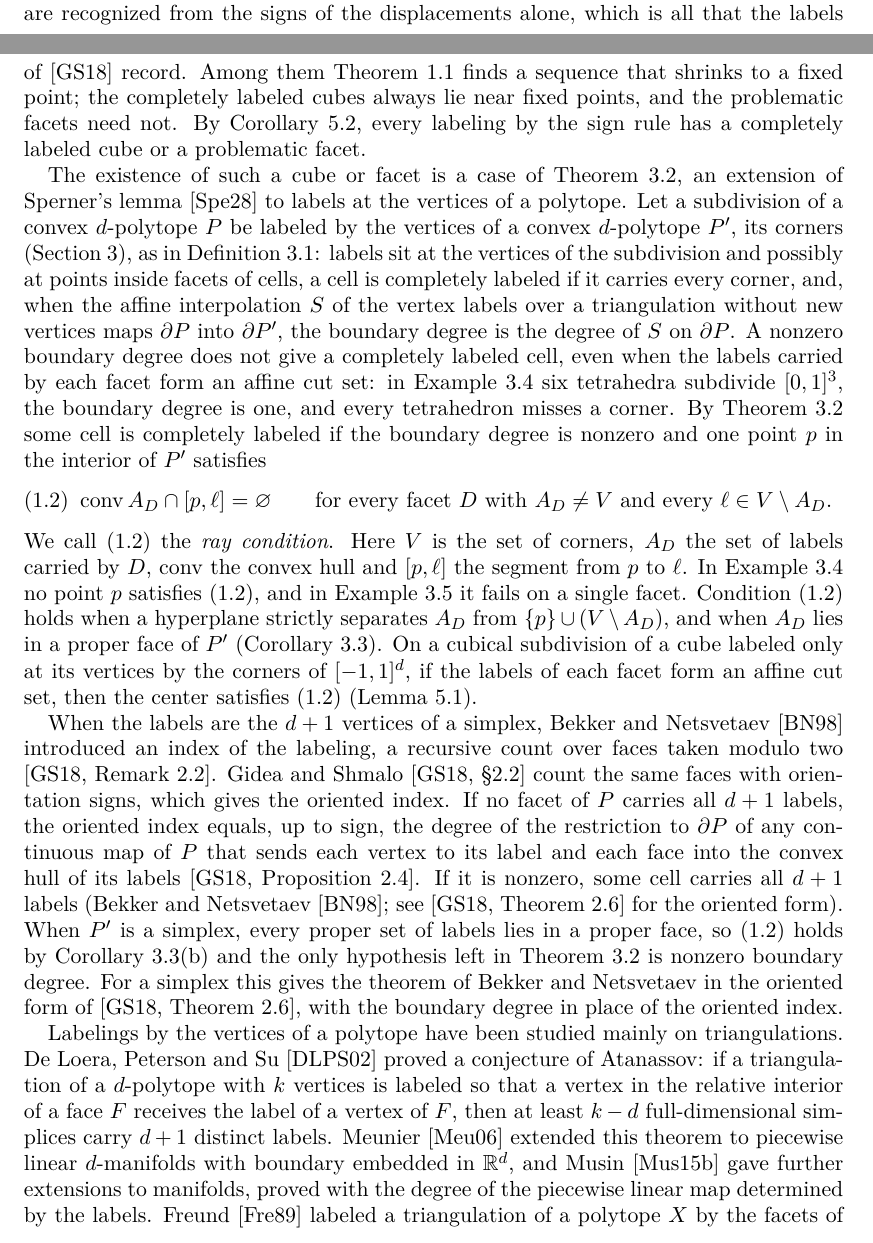
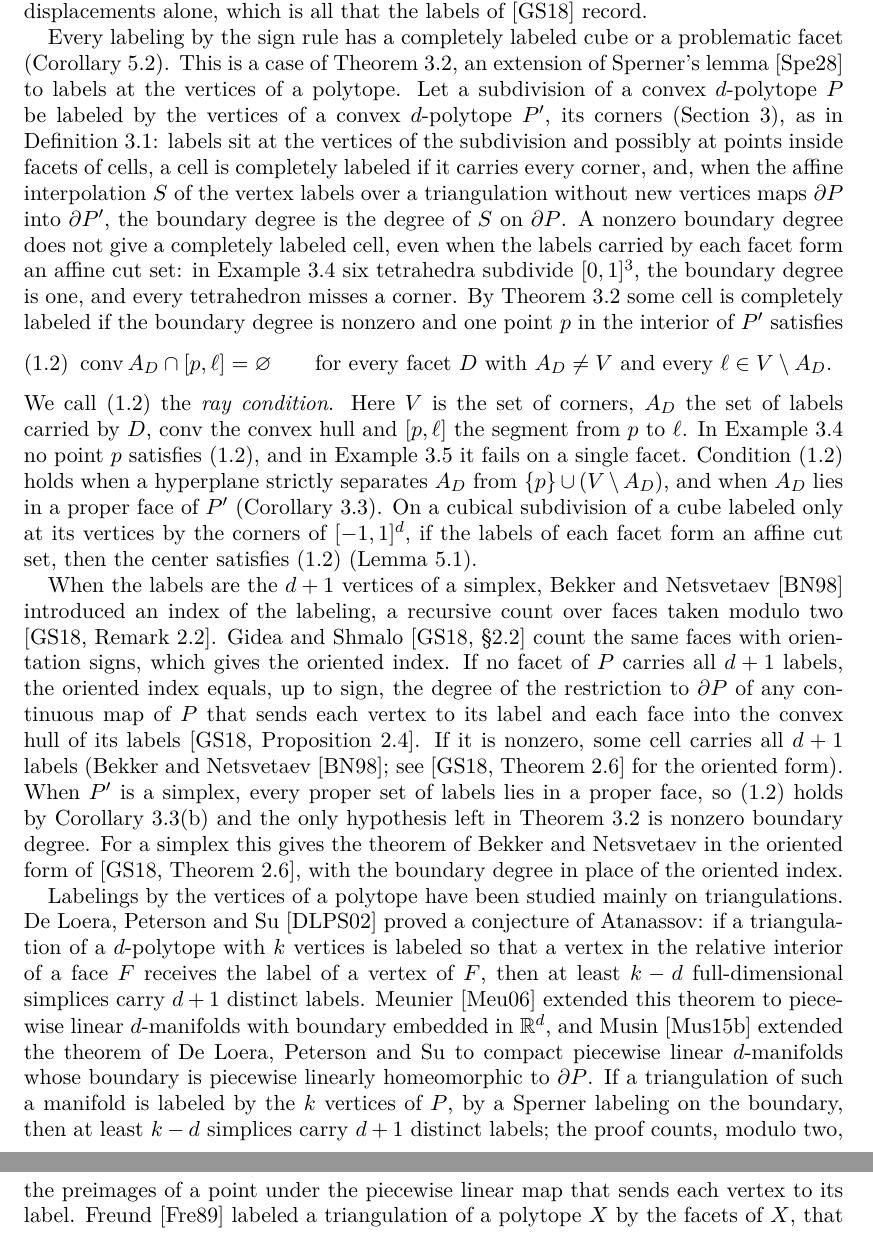
Before and after one commit to yspennstate/sperner-multivalued-fixed-points-cubes, a LaTeX paper (main.tex): two parts of pages 2 and 3 of 21 before the commit and two parts of pages 3 and 4 of 21 after it, joined at a grey line, cut so that both start at the same text. Compiled offline with pdfLaTeX.

Commit message:
Introduction: Musin's theorem, shorter discussion of sign labels
Co-Authored-By: Claude Opus 5.5 <noreply@anthropic.com>

```diff
--- a/main.tex
+++ b/main.tex
@@ -49,9 +49,9 @@ Completely labeled cubes accumulate only at fixed points of $f$ (Proposition~\re
 \begin{equation}\label{intro:est}
 \|q-v\|^2+\|n\|^2\le\|\bar v-v\|^2\le h^2,
 \end{equation}
-where $h$ is the mesh. Thus a convex combination of chosen images lies within $h$ of $v$, and no Lipschitz bound and no non-degeneracy assumption enters. A completely labeled cube already has $0$ in the convex hull of its displacements (Proposition~\ref{prop:cubehull}), and cells with this property can be selected from the displacements themselves, as for the labelings of Eaves \cite{Eaves} and van der Laan \cite[\S4.8]{Laa80} by vectors rather than signs (Propositions~\ref{prop:balance} and~\ref{prop:limit} below). The completely labeled cubes and problematic facets are recognized from the signs of the displacements alone, which is all that the labels of \cite{GS1} record. Among them Theorem~\ref{thm:intro} finds a sequence that shrinks to a fixed point; the completely labeled cubes always lie near fixed points, and the problematic facets need not. By Corollary~\ref{cor:marked}, every labeling by the sign rule has a completely labeled cube or a problematic facet.
+where $h$ is the mesh. Thus a convex combination of chosen images lies within $h$ of $v$, and no Lipschitz bound and no non-degeneracy assumption enters. Cells with $0$ in the convex hull of their displacements also lie near fixed points, and a completely labeled cube is one of them (Proposition~\ref{prop:cubehull}). Such cells can be selected for any choice of images, as for the labelings of Eaves \cite{Eaves} and van der Laan \cite[\S4.8]{Laa80} (Propositions~\ref{prop:balance} and~\ref{prop:limit} below), but finding them needs the displacements as vectors. Completely labeled cubes and problematic facets are recognized from the signs of the displacements alone, which is all that the labels of \cite{GS1} record.
 
-The existence of such a cube or facet is a case of Theorem~\ref{thm:YS3}, an extension of Sperner's lemma~\cite{Sperner1928} to labels at the vertices of a polytope. Let a subdivision of a convex $d$-polytope $P$ be labeled by the vertices of a convex $d$-polytope $P'$, its corners (Section~\ref{cubicle}), as in Definition~\ref{facetdata}: labels sit at the vertices of the subdivision and possibly at points inside facets of cells, a cell is completely labeled if it carries every corner, and, when the affine interpolation $S$ of the vertex labels over a triangulation without new vertices maps $\partial P$ into $\partial P'$, the boundary degree is the degree of $S$ on $\partial P$. A nonzero boundary degree does not give a completely labeled cell, even when the labels carried by each facet form an affine cut set: in Example~\ref{ex:sixtet} six tetrahedra subdivide $[0,1]^3$, the boundary degree is one, and every tetrahedron misses a corner. By Theorem~\ref{thm:YS3} some cell is completely labeled if the boundary degree is nonzero and one point $p$ in the interior of $P'$ satisfies
+Every labeling by the sign rule has a completely labeled cube or a problematic facet (Corollary~\ref{cor:marked}). This is a case of Theorem~\ref{thm:YS3}, an extension of Sperner's lemma~\cite{Sperner1928} to labels at the vertices of a polytope. Let a subdivision of a convex $d$-polytope $P$ be labeled by the vertices of a convex $d$-polytope $P'$, its corners (Section~\ref{cubicle}), as in Definition~\ref{facetdata}: labels sit at the vertices of the subdivision and possibly at points inside facets of cells, a cell is completely labeled if it carries every corner, and, when the affine interpolation $S$ of the vertex labels over a triangulation without new vertices maps $\partial P$ into $\partial P'$, the boundary degree is the degree of $S$ on $\partial P$. A nonzero boundary degree does not give a completely labeled cell, even when the labels carried by each facet form an affine cut set: in Example~\ref{ex:sixtet} six tetrahedra subdivide $[0,1]^3$, the boundary degree is one, and every tetrahedron misses a corner. By Theorem~\ref{thm:YS3} some cell is completely labeled if the boundary degree is nonzero and one point $p$ in the interior of $P'$ satisfies
 \begin{equation}\label{intro:ray}
 \conv A_D\cap[p,\ell]=\varnothing\qquad\text{for every facet $D$ with $A_D\ne V$ and every $\ell\in V\setminus A_D$}.
 \end{equation}
@@ -59,7 +59,7 @@ We call \eqref{intro:ray} the \emph{ray condition}. Here $V$ is the set of corne
 
 When the labels are the $d+1$ vertices of a simplex, Bekker and Netsvetaev \cite{Bekker1995} introduced an index of the labeling, a recursive count over faces taken modulo two \cite[Remark~2.2]{GS1}. Gidea and Shmalo \cite[\S2.2]{GS1} count the same faces with orientation signs, which gives the oriented index. If no facet of $P$ carries all $d+1$ labels, the oriented index equals, up to sign, the degree of the restriction to $\partial P$ of any continuous map of $P$ that sends each vertex to its label and each face into the convex hull of its labels \cite[Proposition~2.4]{GS1}. If it is nonzero, some cell carries all $d+1$ labels (Bekker and Netsvetaev \cite{Bekker1995}; see \cite[Theorem~2.6]{GS1} for the oriented form). When $P'$ is a simplex, every proper set of labels lies in a proper face, so \eqref{intro:ray} holds by Corollary~\ref{cor:YS3}(b) and the only hypothesis left in Theorem~\ref{thm:YS3} is nonzero boundary degree. For a simplex this gives the theorem of Bekker and Netsvetaev in the oriented form of \cite[Theorem~2.6]{GS1}, with the boundary degree in place of the oriented index.
 
-Labelings by the vertices of a polytope have been studied mainly on triangulations. De Loera, Peterson and Su \cite{DLPS02} proved a conjecture of Atanassov: if a triangulation of a $d$-polytope with $k$ vertices is labeled so that a vertex in the relative interior of a face $F$ receives the label of a vertex of $F$, then at least $k-d$ full-dimensional simplices carry $d+1$ distinct labels. Meunier \cite{Meu06} extended this theorem to piecewise linear $d$-manifolds with boundary embedded in $\mathbb{R}^d$, and Musin \cite{Musin15} gave further extensions to manifolds, proved with the degree of the piecewise linear map determined by the labels. Freund \cite{Fre89} labeled a triangulation of a polytope $X$ by the facets of $X$, that is, by the vertices of its polar $X^\circ$, with no condition on the boundary, and showed that for every interior point $y$ of $X^\circ$ some simplex $\sigma$ has $y$ in the convex hull of the vertices of $X^\circ$ that correspond to its labels and to the facets of $X$ containing $\sigma$. Van der Laan, Talman and Yang \cite{LTY01} proved a theorem on balanced simplices in simplicial subdivisions of a polytope that contains several results of Freund. In these results the cells are simplices, so a cell carries at most $d+1$ labels, whereas Theorem~\ref{thm:YS3} allows cells that are arbitrary polytopes and asks for a cell carrying every corner of $P'$.
+Labelings by the vertices of a polytope have been studied mainly on triangulations. De Loera, Peterson and Su \cite{DLPS02} proved a conjecture of Atanassov: if a triangulation of a $d$-polytope with $k$ vertices is labeled so that a vertex in the relative interior of a face $F$ receives the label of a vertex of $F$, then at least $k-d$ full-dimensional simplices carry $d+1$ distinct labels. Meunier \cite{Meu06} extended this theorem to piecewise linear $d$-manifolds with boundary embedded in $\mathbb{R}^d$, and Musin \cite{Musin15} extended the theorem of De Loera, Peterson and Su to compact piecewise linear $d$-manifolds whose boundary is piecewise linearly homeomorphic to $\partial P$. If a triangulation of such a manifold is labeled by the $k$ vertices of $P$, by a Sperner labeling on the boundary, then at least $k-d$ simplices carry $d+1$ distinct labels; the proof counts, modulo two, the preimages of a point under the piecewise linear map that sends each vertex to its label. Freund \cite{Fre89} labeled a triangulation of a polytope $X$ by the facets of $X$, that is, by the vertices of its polar $X^\circ$, with no condition on the boundary, and showed that for every interior point $y$ of $X^\circ$ some simplex $\sigma$ has $y$ in the convex hull of the vertices of $X^\circ$ that correspond to its labels and to the facets of $X$ containing $\sigma$. Van der Laan, Talman and Yang \cite{LTY01} proved a theorem on balanced simplices in simplicial subdivisions of a polytope that contains several results of Freund. In these results the cells are simplices, so a cell carries at most $d+1$ labels. Musin's theorem is the closest of them to Theorem~\ref{thm:YS3}, which is also proved with the degree of the map determined by the labels. Theorem~\ref{thm:YS3} allows cells that are arbitrary polytopes and labels inside facets of cells, replaces the Sperner condition on the boundary by a nonzero boundary degree and the ray condition~\eqref{intro:ray}, and asks for a cell carrying every corner of $P'$.
 
 On cubes, the cubical Sperner lemma of Ky Fan~\cite{Fan60}, in the form stated by Meunier \cite[Theorem~5]{Meu08}, labels a cubical subdivision of a cube by its corners so that each label is a corner of the smallest face containing its vertex and adjacent vertices receive equal or adjacent corners. Some small cube then has its vertices mapped bijectively onto the corners. In place of this adjacency requirement, Theorem~\ref{thm:YS3} assumes nonzero boundary degree and the ray condition~\eqref{intro:ray}. Meunier \cite[\S3.1]{Meu08} asked for a Sperner lemma for polytopal complexes that contains both Sperner's lemma and Fan's cubical lemma. A Sperner labeling of a simplex and a Fan labeling of a cube both give each vertex a label in its carrier (the smallest face containing the vertex), so both have boundary degree one by the paragraph after Corollary~\ref{cor:YS3}. Theorem~\ref{thm:YS3} therefore contains the existence statement of Sperner's lemma by Corollary~\ref{cor:YS3}(b). It contains Fan's lemma whenever the labels of each facet of a Fan labeling lie in a proper face of the cube or form an affine cut set, for then the center satisfies the ray condition by Corollary~\ref{cor:YS3} and Lemma~\ref{lem:cut}. For $d\le4$ the labels of every facet of a Fan labeling lie in a proper face of the cube or form an affine cut set. For $d\le2$ this is immediate, since the labels of an edge are one corner or two adjacent corners. For $d=3,4$ it is a finite check over all labelings of a $(d-1)$-cube by corners of the $d$-cube that send adjacent vertices to equal or adjacent corners. For $d=3$ each of the $50$ label sets lies in a proper face. For $d=4$, $720$ of the $736$ label sets lie in a proper face and the other $16$ are affine cut sets; the program \texttt{code/fan\_facets.py} in the repository listed under Data availability finds each separating hyperplane by linear programming and verifies the strict inequalities in exact rational arithmetic. We do not know whether it holds for every $d$.
 
```
Also changed, not shown: main.pdf, main.tex (11 more changed lines).
